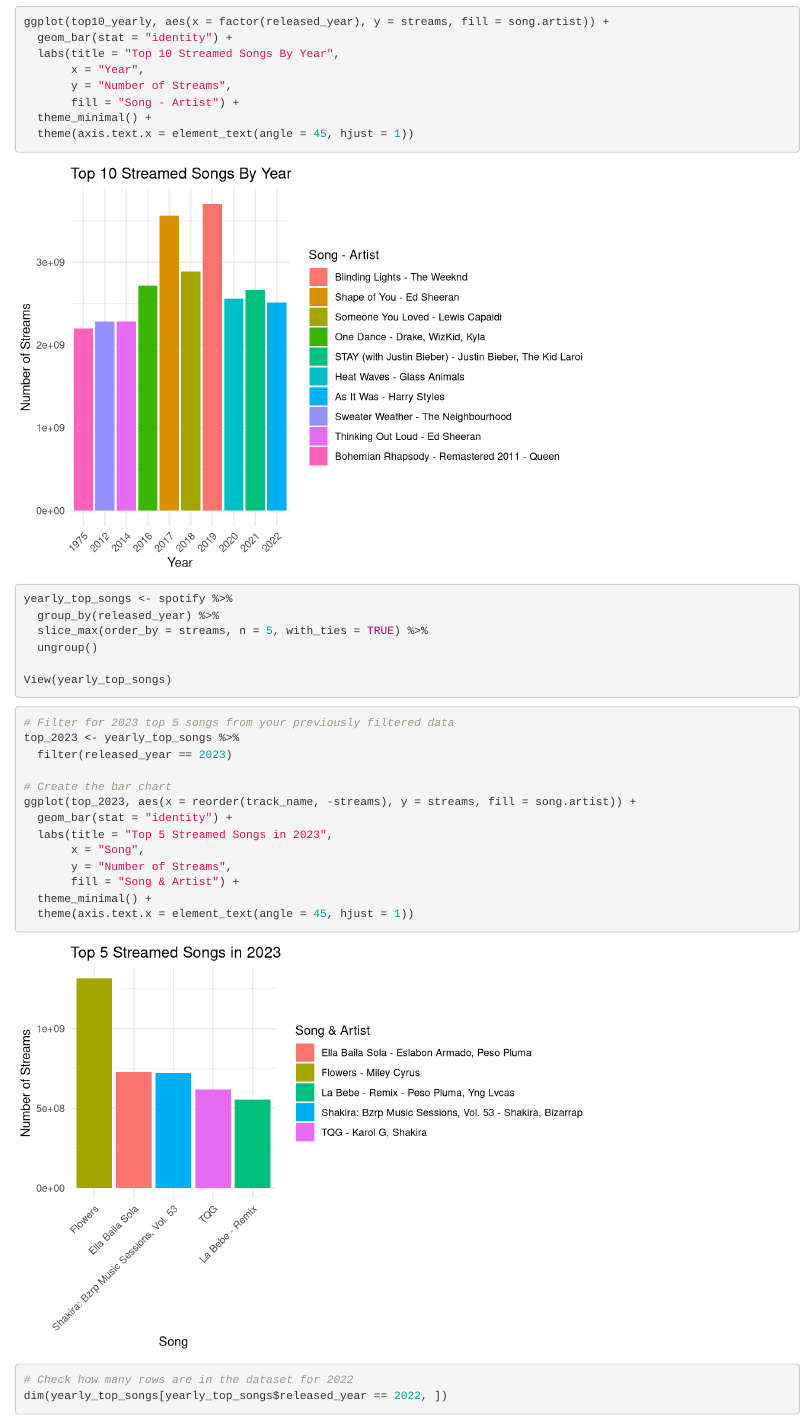
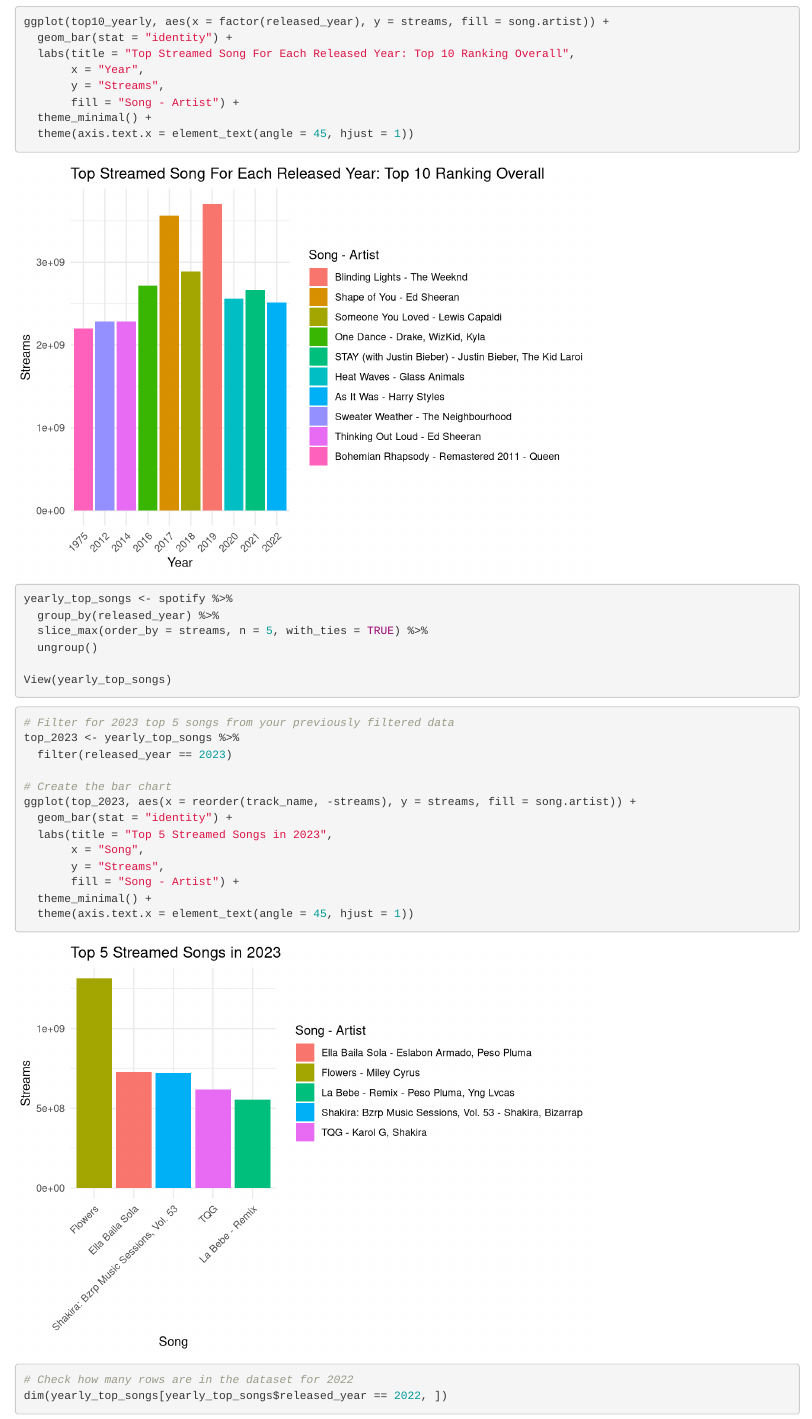
Before and after one commit to ryoka23/R-Project, an R Markdown document (Shiny Project V2.Rmd): the page in a window 1100 px wide, from 9600 px down. Rendered offline with R 4.5, knitr and Pandoc, with nearby package versions; common packages that the code uses without loading them are loaded.

Commit message:
Updates to Visuals for presentation

````diff
--- a/Shiny Project V2.Rmd
+++ b/Shiny Project V2.Rmd
@@ -167,9 +167,9 @@ ggplot(top10_yearly, aes(x = released_year, y = streams, fill = factor(song.arti
 ```{r}
 ggplot(top10_yearly, aes(x = factor(released_year), y = streams, fill = song.artist)) +
   geom_bar(stat = "identity") +
-  labs(title = "Top 10 Streamed Songs By Year",
+  labs(title = "Top Streamed Song For Each Released Year: Top 10 Ranking Overall",
        x = "Year",
-       y = "Number of Streams",
+       y = "Streams",
        fill = "Song - Artist") +
   theme_minimal() +
   theme(axis.text.x = element_text(angle = 45, hjust = 1))
@@ -194,8 +194,8 @@ ggplot(top_2023, aes(x = reorder(track_name, -streams), y = streams, fill = song
   geom_bar(stat = "identity") +
   labs(title = "Top 5 Streamed Songs in 2023",
        x = "Song",
-       y = "Number of Streams",
-       fill = "Song & Artist") +
+       y = "Streams",
+       fill = "Song - Artist") +
   theme_minimal() +
   theme(axis.text.x = element_text(angle = 45, hjust = 1))
 ```
````
Also changed, not shown: 3 other files.
